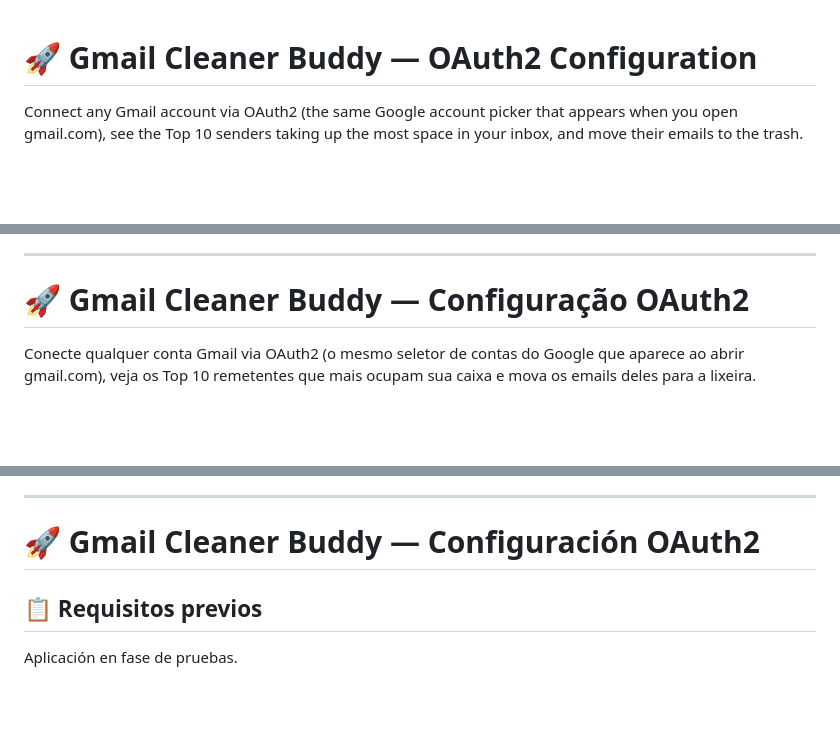
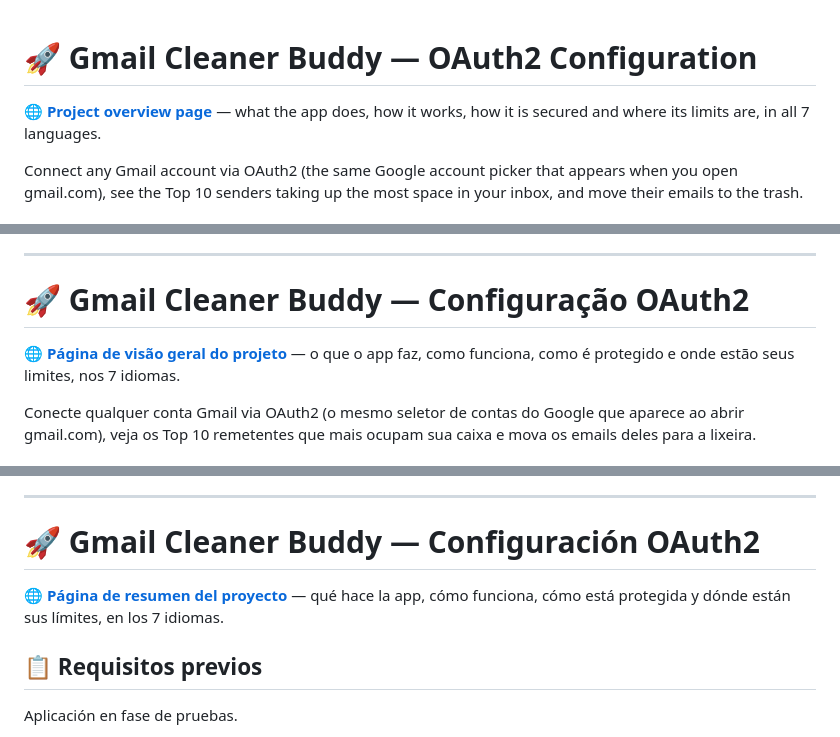
Before and after one commit to mbastida43/gmailcleanerbuddy, a Markdown page: README.md, 3 parts joined by grey strips. Drawn GitHub-style; blank space fills up the shorter version.

```diff
--- a/README.md
+++ b/README.md
@@ -1,4 +1,8 @@
 # 🚀 Gmail Cleaner Buddy — OAuth2 Configuration
+
+**🌐 [Project overview page](https://mbastida43.github.io/gmailcleanerbuddy/)** —
+what the app does, how it works, how it is secured and where its limits are,
+in all 7 languages.
 
 Connect any Gmail account via OAuth2 (the same Google account picker that
 appears when you open gmail.com), see the Top 10 senders taking up the most
@@ -27,6 +31,10 @@ Open http://localhost:3000, click Sign in with Google, authorize access, and the
 
 # 🚀 Gmail Cleaner Buddy — Configuração OAuth2
 
+**🌐 [Página de visão geral do projeto](https://mbastida43.github.io/gmailcleanerbuddy/)** —
+o que o app faz, como funciona, como é protegido e onde estão seus limites,
+nos 7 idiomas.
+
 Conecte qualquer conta Gmail via OAuth2 (o mesmo seletor de contas do Google
 que aparece ao abrir gmail.com), veja os Top 10 remetentes que mais ocupam
 sua caixa e mova os emails deles para a lixeira.
@@ -52,6 +60,11 @@ Abra http://localhost:3000, clique em Iniciar sessão com o Google, autorize o a
 ---
 
 # 🚀 Gmail Cleaner Buddy — Configuración OAuth2
+
+**🌐 [Página de resumen del proyecto](https://mbastida43.github.io/gmailcleanerbuddy/)** —
+qué hace la app, cómo funciona, cómo está protegida y dónde están sus límites,
+en los 7 idiomas.
+
 ## 📋 Requisitos previos
 
 Aplicación en fase de pruebas.
```
Also changed, not shown: other parts of README.md (+15 -0 lines).
